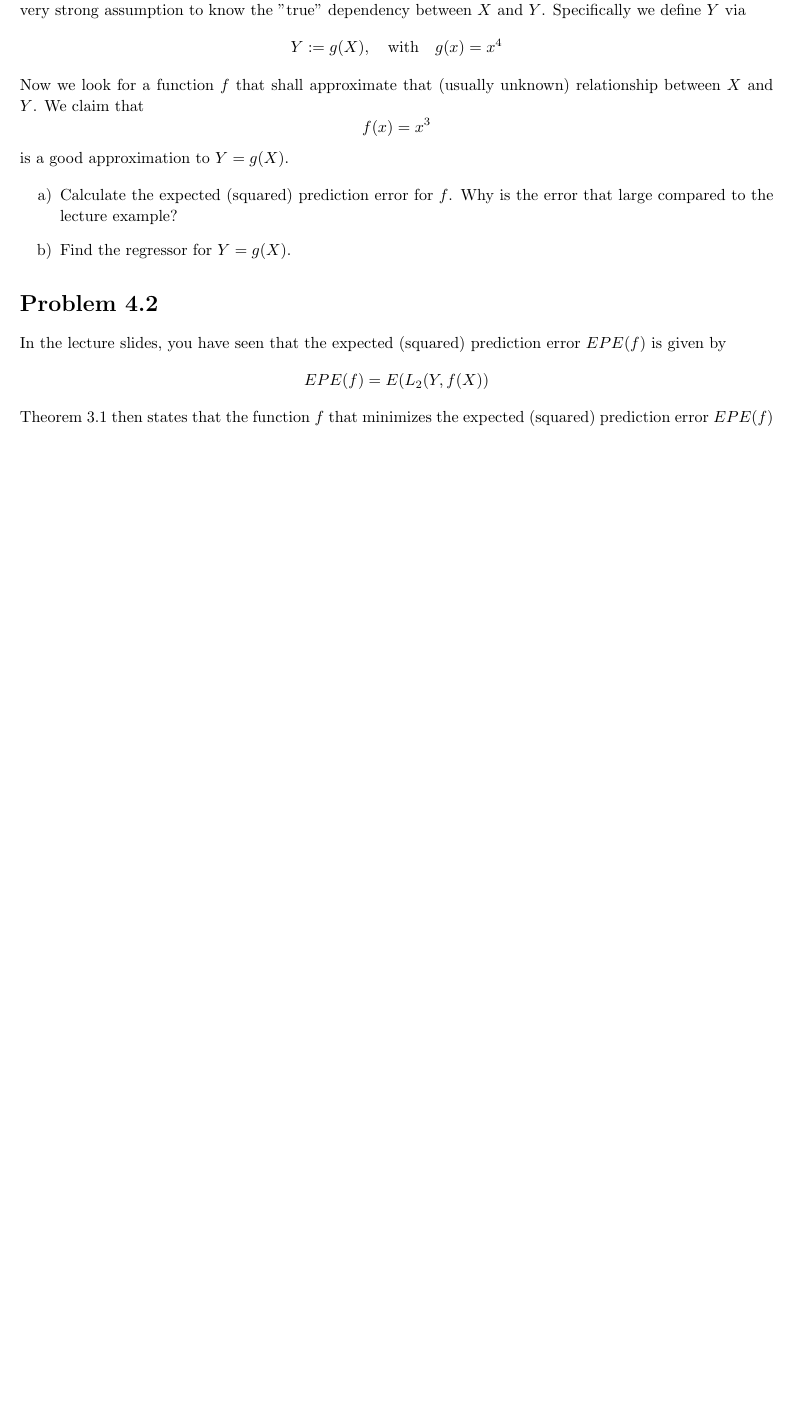
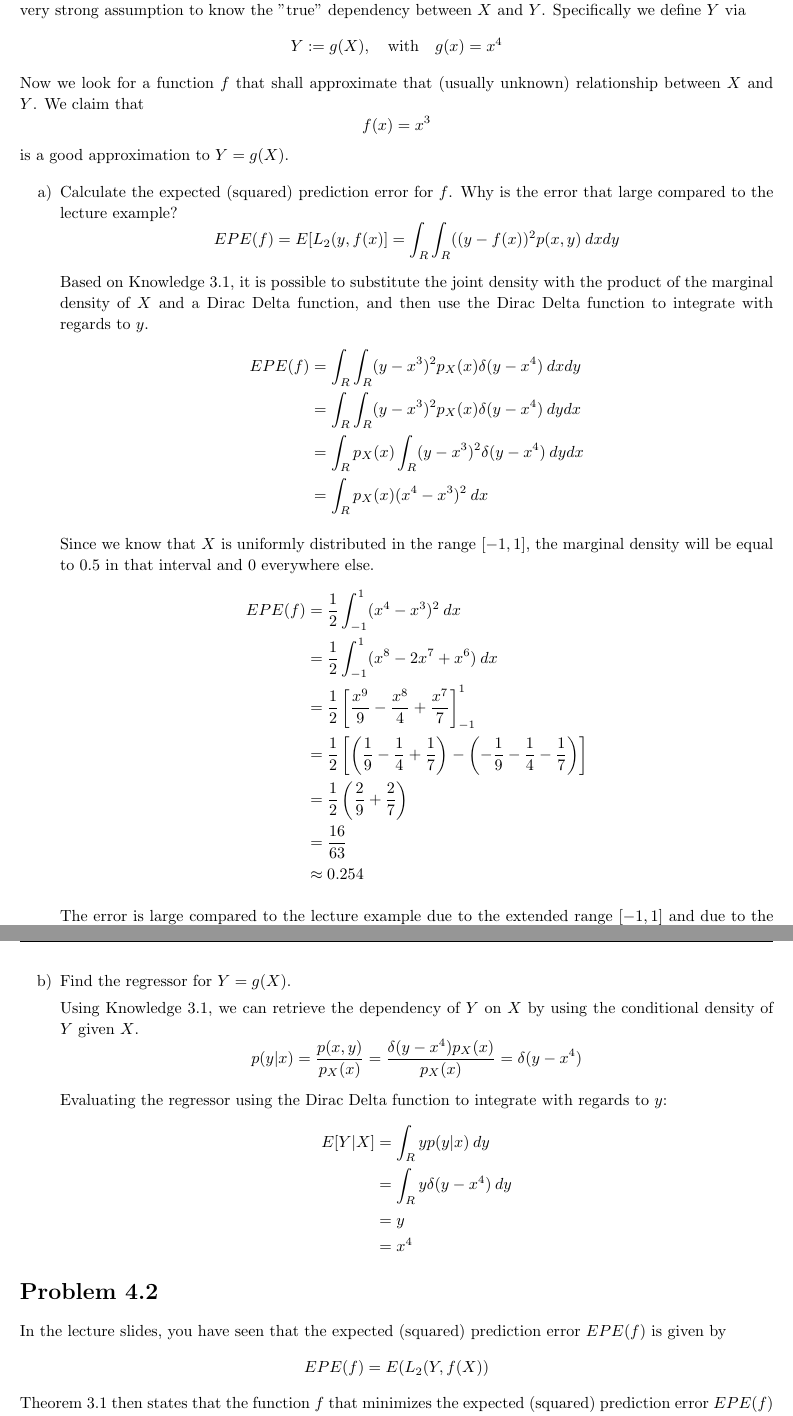
Before and after one commit to enismustafaj/Machine_Learning_Homeworks, a LaTeX problem sheet (hw04/hw04.tex): part of page 2 of 3 before the commit and two parts of pages 2 and 3 of 4 after it, the two joined at a grey line, cut so that both start at the same text, the shorter picture padded with empty space. Compiled offline with pdfLaTeX.

Commit message:
:construction: Add solution to p01

```diff
--- a/hw04/hw04.tex
+++ b/hw04/hw04.tex
@@ -198,7 +198,51 @@ is a good approximation to $Y = g(X)$.
 
 \begin{enumerate}[a)]
     \item Calculate the expected (squared) prediction error for $f$. Why is the error that large compared to the lecture example?
+    \begin{equation*}
+        EPE(f) = E[L_{2}(y, f(x)] = \int_{R} \int_{R} ((y - f(x))^{2} p(x, y) \: dx dy
+    \end{equation*}
+
+    Based on Knowledge 3.1, it is possible to substitute the joint density with the product of the marginal density of $X$ and a Dirac Delta function, and then use the Dirac Delta function to integrate with regards to $y$.
+    \begin{equation*}
+        \begin{split}
+            EPE(f) & = \int_{R} \int_{R} (y - x^{3})^{2} p_{X}(x) \delta(y - x^{4}) \: dx dy \\
+            & = \int_{R} \int_{R} (y - x^{3})^{2} p_{X}(x) \delta(y - x^{4}) \: dy dx \\
+            & = \int_{R} p_{X}(x) \int_{R} (y - x^{3})^{2} \delta(y - x^{4}) \: dy dx \\
+            & = \int_{R} p_{X}(x) (x^{4} - x^{3})^{2} \: dx \\
+        \end{split}
+    \end{equation*}
+
+    Since we know that $X$ is uniformly distributed in the range $[-1, 1]$, the marginal density will be equal to 0.5 in that interval and 0 everywhere else.
+    \begin{equation*}
+        \begin{split}
+            EPE(f) & = \frac{1}{2} \int_{-1}^{1} (x^{4} - x^{3})^{2} \: dx \\
+            & = \frac{1}{2} \int_{-1}^{1} (x^{8} - 2 x^{7} + x^{6}) \: dx \\
+            & = \frac{1}{2} \left[ \frac{x^{9}}{9} - \frac{x^{8}}{4} + \frac{x^{7}}{7} \right]_{-1}^{1} \\
+            & = \frac{1}{2} \left[ \left (\frac{1}{9} - \frac{1}{4} + \frac{1}{7}\right) - \left(-\frac{1}{9} - \frac{1}{4} - \frac{1}{7}\right) \right] \\
+            & = \frac{1}{2} \left(\frac{2}{9} + \frac{2}{7}\right) \\
+            & = \frac{16}{63} \\
+            & \approx 0.254
+        \end{split}
+    \end{equation*}
+
+    The error is large compared to the lecture example due to the extended range $[-1, 1]$ and due to the difference between an odd ($x^{3}$) and even function ($x^{4}$) on the negative domain.
+
     \item Find the regressor for $Y = g(X)$.
+
+    Using Knowledge 3.1, we can retrieve the dependency of $Y$ on $X$ by using the conditional density of $Y$ given $X$.
+    \begin{equation*}
+        p(y | x) = \frac{p(x, y)}{p_{X}(x)} = \frac{\delta(y - x^{4}) p_{X}(x)}{p_{X}(x)} = \delta(y - x^{4})
+    \end{equation*}
+
+    Evaluating the regressor using the Dirac Delta function to integrate with regards to $y$:
+    \begin{equation*}
+        \begin{split}
+            E[Y | X] & = \int_{R} y p(y | x) \: dy \\
+            & = \int_{R} y  \delta(y - x^{4}) \: dy \\
+            & = y \\
+            & = x^4
+        \end{split}
+    \end{equation*}
 \end{enumerate}
 \end{homeworkProblem}
 
```
